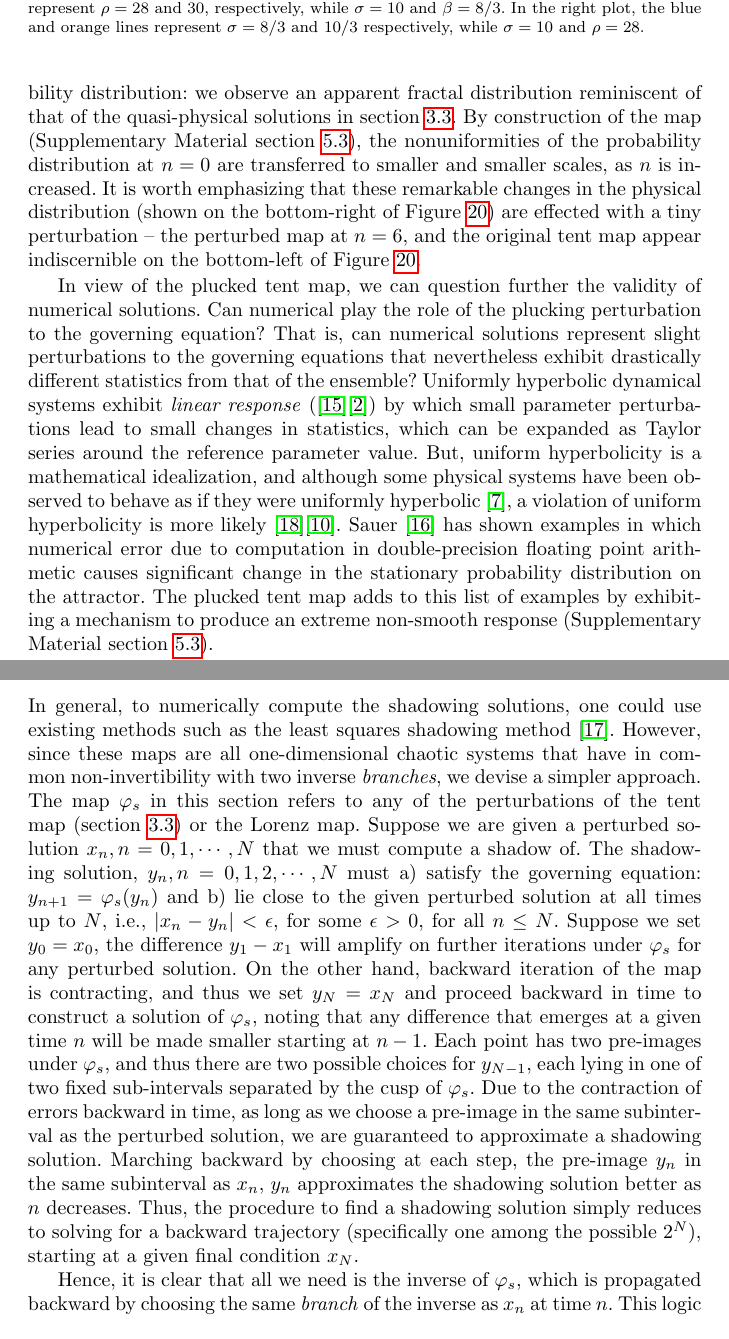
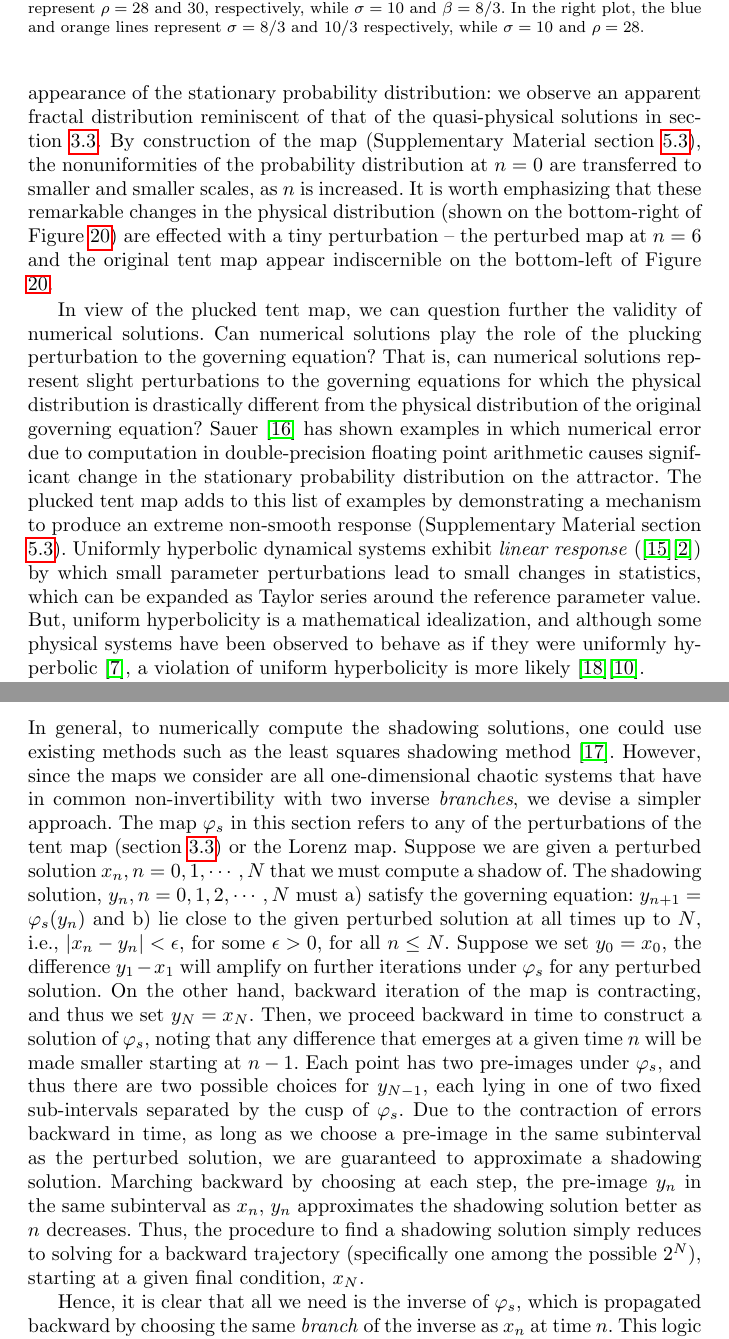
Before and after one commit to ni-sha-c/shadowing, a LaTeX paper (main.tex): two parts of pages 24 and 30 of 32, joined at a grey line, cut so that both start at the same text. Compiled offline with pdfLaTeX.

```diff
--- a/main.tex
+++ b/main.tex
@@ -991,21 +991,22 @@
 governing equation can significantly change the statistics/long-term
 behavior of its physical solutions. We construct yet another
 perturbed tent map -- the \emph{plucked}
-tent map -- in which an oscillatory perturbation is introduced (see Supplementary Material section \ref{sec:pluckedTentMap} for the map equation). In Figure \ref{fig:pluckedTentMap}, we show that the magnitude of the oscillatory perturbation is controlled by parameters $s$ and $n$, and its frequency is controlled by the parameter $n$; at $s=0$, we recover the original tent map at all $n$. The stationary probability distributions -- computed empirically over a trajectory of length 10 billion -- at $s=0.1$, are shown on the right column of Figure \ref{fig:pluckedTentMap}. On the top row, $n=0$, and there is already a marked asymmetry developed in the probability distribution compared to the uniform distribution seen at $s=0, n=0$. The figure shows that by increasing $n,$ despite the fact that the magnitude of the perturbation becomes smaller with $n$, we see a dramatic change in the appearance of the stationary probability distribution: we observe an apparent fractal distribution reminiscent of that of the quasi-physical solutions in
+tent map -- in which an oscillatory perturbation is introduced (see Supplementary Material section \ref{sec:pluckedTentMap} for the map equation). In Figure \ref{fig:pluckedTentMap}, we show that the magnitude of the oscillatory perturbation is controlled by parameters $s$ and $n$, and its frequency is controlled by the parameter $n$; at $s=0$, we recover the original tent map at all $n$. The physical probability distributions -- computed empirically over a trajectory of length 10 billion -- at $s=0.1$, are shown on the right column of Figure \ref{fig:pluckedTentMap}. On the top row, $n=0$, and there is already a marked asymmetry developed in the physical distribution compared to the uniform distribution, which is the physical distribution seen at $s=0, n=0$. The figure shows that by increasing $n,$ despite the fact that the magnitude of the perturbation becomes smaller with $n$, we see a dramatic change in the appearance of the stationary probability distribution: we observe an apparent fractal distribution reminiscent of that of the quasi-physical solutions in
 section \ref{sec:tentPerts}. By construction of the map (Supplementary Material section \ref{sec:pluckedTentMap}), the nonuniformities of the probability distribution at $n=0$ are transferred to smaller and smaller scales,
-as $n$ is increased. It is worth emphasizing that these remarkable changes in the physical distribution (shown on the bottom-right of Figure \ref{fig:pluckedTentMap}) are effected with a tiny perturbation -- the perturbed map at $n=6$, and the original tent map appear indiscernible on the bottom-left of Figure \ref{fig:pluckedTentMap}.
+as $n$ is increased. It is worth emphasizing that these remarkable changes in the physical distribution (shown on the bottom-right of Figure \ref{fig:pluckedTentMap}) are effected with a tiny perturbation -- the perturbed map at $n=6$ and the original tent map appear indiscernible on the bottom-left of Figure \ref{fig:pluckedTentMap}.
 
 In view of the plucked tent map, we can question further the
-validity of numerical solutions. Can numerical play
+validity of numerical solutions. Can numerical solutions play
 the role of the plucking perturbation to the
 governing equation? That is, can numerical solutions represent
-slight perturbations to the governing equations that nevertheless
-exhibit drastically different statistics from that of the ensemble? Uniformly hyperbolic
+slight perturbations to the governing equations for which the physical
+distribution is drastically different from the physical distribution
+of the original governing equation? Sauer \cite{sauer} has shown
+examples in which numerical error due to computation in double-precision floating point arithmetic causes significant change in the stationary probability distribution on the attractor. The plucked tent map adds to this list of examples by demonstrating a mechanism to produce an extreme non-smooth response (Supplementary Material section \ref{sec:pluckedTentMap}). Uniformly hyperbolic
 dynamical systems exhibit \emph{linear response}
 (\cite{ruelle}\cite{baladi}) by which small parameter perturbations
 lead to small changes in statistics, which can be expanded as Taylor series around the reference parameter value. But, uniform hyperbolicity is a mathematical idealization, and although some physical systems have been observed to behave as if they were uniformly hyperbolic \cite{gallavotti}, a violation of uniform hyperbolicity is more likely
-\cite{wormell}\cite{luca}. Sauer \cite{sauer} has shown
-examples in which numerical error due to computation in double-precision floating point arithmetic causes significant change in the stationary probability distribution on the attractor. The plucked tent map adds to this list of examples by exhibiting a mechanism to produce an extreme non-smooth response (Supplementary Material section \ref{sec:pluckedTentMap}).
+\cite{wormell}\cite{luca}.
 
 Both the nonphysicality of shadowing solutions, and the existence of extremely non-smooth statistical response, undermine the validity of using shadowing for sensitivity analysis of statistics \cite{qiqi-lss}\cite{angxiu-lss}\cite{lasagna}. When the goal is to compute derivatives of ensemble averages, where the ensemble
 is distributed according to the physical measure, i.e., the SRB measure, shadowing-based methods can give wrong results. This is because shadowing-based methods compute the sensitivities of ensemble statistics along shadowing solutions, but these may not be physical solutions that reproduce ensemble statistics. The error in shadowing sensitivities has been observed
@@ -1103,12 +1104,12 @@
 \subsection{Computing shadowing solutions}
 \label{sec:computingShadowing}
 		In general, to numerically compute the shadowing solutions, one could use existing methods such as
-		the least squares shadowing method \cite{qiqi-lss}. However, since these maps are all one-dimensional chaotic systems that have in common non-invertibility with two inverse \emph{branches}, we devise a simpler approach. The map $\varphi_s$ in this section refers to any of the perturbations of the tent map (section \ref{sec:tentPerts}) or the Lorenz map. Suppose we are given a perturbed solution $x_n, n =0,1,\cdots,N$ that we must compute a shadow of.
+		the least squares shadowing method \cite{qiqi-lss}. However, since the  maps we consider are all one-dimensional chaotic systems that have in common non-invertibility with two inverse \emph{branches}, we devise a simpler approach. The map $\varphi_s$ in this section refers to any of the perturbations of the tent map (section \ref{sec:tentPerts}) or the Lorenz map. Suppose we are given a perturbed solution $x_n, n =0,1,\cdots,N$ that we must compute a shadow of.
 The shadowing solution, $y_n, n=0,1,2,\cdots,N$
 must a) satisfy the governing equation: $y_{n+1} = \varphi_s(y_n)$
 and b) lie close to the given perturbed solution at all times up to
-$N$, i.e., $|x_n - y_n| < \epsilon$, for some $\epsilon > 0$, for all $n \leq N$. Suppose we set $y_0 = x_0$, the difference $y_1 - x_1$ will amplify on further iterations under $\varphi_s$ for any perturbed solution. On the other hand, backward iteration of the map is contracting, and thus we set $y_N = x_N$ and proceed backward in time to
-construct a solution of $\varphi_s$, noting that any difference that emerges at a given time $n$ will be made smaller starting at $n-1$. Each point has two pre-images under $\varphi_s$, and thus there are two possible choices for $y_{N-1}$, each lying in one of two fixed sub-intervals separated by the cusp of $\varphi_s$. Due to the contraction of errors backward in time, as long as we choose a pre-image in the same subinterval as the perturbed solution, we are guaranteed to approximate a shadowing solution. Marching backward by choosing at each step, the pre-image $y_n$ in the same subinterval as $x_n$, $y_n$ approximates the shadowing solution better as $n$ decreases. Thus, the procedure to find a shadowing solution simply reduces to solving for a backward trajectory (specifically one among the possible $2^N$), starting at a given final condition $x_N$.
+$N$, i.e., $|x_n - y_n| < \epsilon$, for some $\epsilon > 0$, for all $n \leq N$. Suppose we set $y_0 = x_0$, the difference $y_1 - x_1$ will amplify on further iterations under $\varphi_s$ for any perturbed solution. On the other hand, backward iteration of the map is contracting, and thus we set $y_N = x_N$. Then, we proceed backward in time to
+construct a solution of $\varphi_s$, noting that any difference that emerges at a given time $n$ will be made smaller starting at $n-1$. Each point has two pre-images under $\varphi_s$, and thus there are two possible choices for $y_{N-1}$, each lying in one of two fixed sub-intervals separated by the cusp of $\varphi_s$. Due to the contraction of errors backward in time, as long as we choose a pre-image in the same subinterval as the perturbed solution, we are guaranteed to approximate a shadowing solution. Marching backward by choosing at each step, the pre-image $y_n$ in the same subinterval as $x_n$, $y_n$ approximates the shadowing solution better as $n$ decreases. Thus, the procedure to find a shadowing solution simply reduces to solving for a backward trajectory (specifically one among the possible $2^N$), starting at a given final condition,  $x_N$.
 
 		Hence, it is clear that all we need is the inverse of
 		$\varphi_s$, which is propagated backward by choosing the same \emph{branch} of the inverse as $x_n$ at time $n$. This logic is implemented for each map of section \ref{sec:tentPerts} in the function \verb+shadow+ that can be found in the files named for each map (for example, the shadowing solution of the pinched tent map can be found by executing the \verb+shadow+ function of \verb+tent_shadow/tent_shadow_pinched.py+). These functions use the analytical inverses of the maps, which are easy to derive for the tent map perturbations of section \ref{sec:tentPerts}. For the Lorenz map, we use Newton's method to solve for the inverse, and this is implemented in the file \verb+lorenz_map/shadow.py+. Note that we need a closed form expression of the map, for the Newton's method, and this is indeed the reason why we approximate the map, as described in section \ref{sec:lorenzMapApprox}.
```
Also changed, not shown: main.tex (20 more changed lines).
